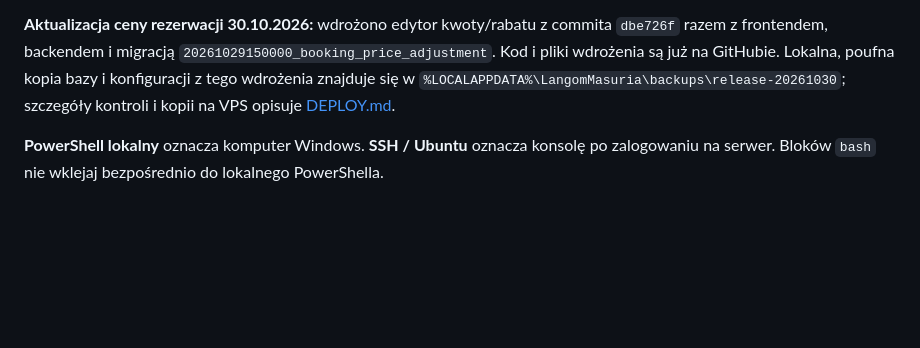
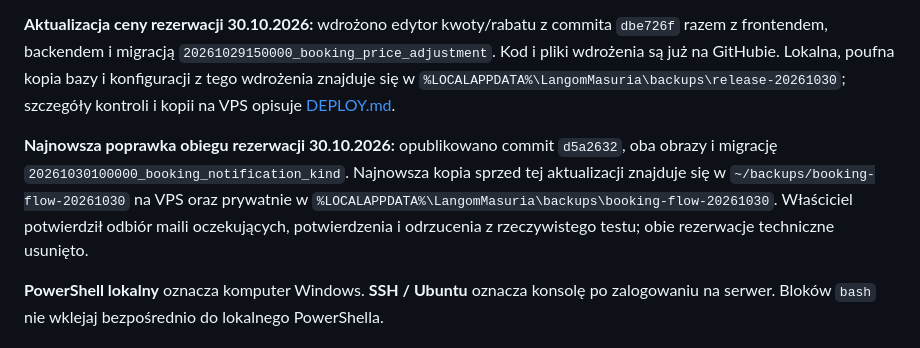
Before and after one commit to Zyphios/LangomMasuria, a Markdown page: ODTWARZANIE-STRONY.md, the part around the change. Drawn GitHub-style; blank space fills up the shorter version.

```diff
--- a/ODTWARZANIE-STRONY.md
+++ b/ODTWARZANIE-STRONY.md
@@ -5,6 +5,8 @@ Stan: 30.10.2026. Instrukcja dla właściciela, także po utracie VPS.
 **Aktualizacja rezerwacji:** nowe wydanie wymaga `PUBLIC_SITE_URL`, osobnego `BOOKING_ABUSE_SECRET`, działającego SMTP do powiadomień i migracji bazy. Przed aktualizacją lub odtworzeniem czytaj sekcję „Rezerwacje wstępne i decyzje z maila” w [DEPLOY.md](DEPLOY.md). Formularz, backend i baza muszą być wdrożone razem; stara instrukcja samego frontendu nie wystarczy. Poprawka `20261030100000_booking_notification_kind` wprowadza natychmiastową rezerwację oczekującą bez klikania w mailu i powiadomienia o odrzuceniu.
 
 **Aktualizacja ceny rezerwacji 30.10.2026:** wdrożono edytor kwoty/rabatu z commita `dbe726f` razem z frontendem, backendem i migracją `20261029150000_booking_price_adjustment`. Kod i pliki wdrożenia są już na GitHubie. Lokalna, poufna kopia bazy i konfiguracji z tego wdrożenia znajduje się w `%LOCALAPPDATA%\LangomMasuria\backups\release-20261030`; szczegóły kontroli i kopii na VPS opisuje [DEPLOY.md](DEPLOY.md).
+
+**Najnowsza poprawka obiegu rezerwacji 30.10.2026:** opublikowano commit `d5a2632`, oba obrazy i migrację `20261030100000_booking_notification_kind`. Najnowsza kopia sprzed tej aktualizacji znajduje się w `~/backups/booking-flow-20261030` na VPS oraz prywatnie w `%LOCALAPPDATA%\LangomMasuria\backups\booking-flow-20261030`. Właściciel potwierdził odbiór maili oczekujących, potwierdzenia i odrzucenia z rzeczywistego testu; obie rezerwacje techniczne usunięto.
 
 **PowerShell lokalny** oznacza komputer Windows. **SSH / Ubuntu** oznacza konsolę po zalogowaniu na serwer. Bloków `bash` nie wklejaj bezpośrednio do lokalnego PowerShella.
 
```
Also changed, not shown: DEPLOY.md (+7 -3 lines), README.md (+4 -0 lines).
